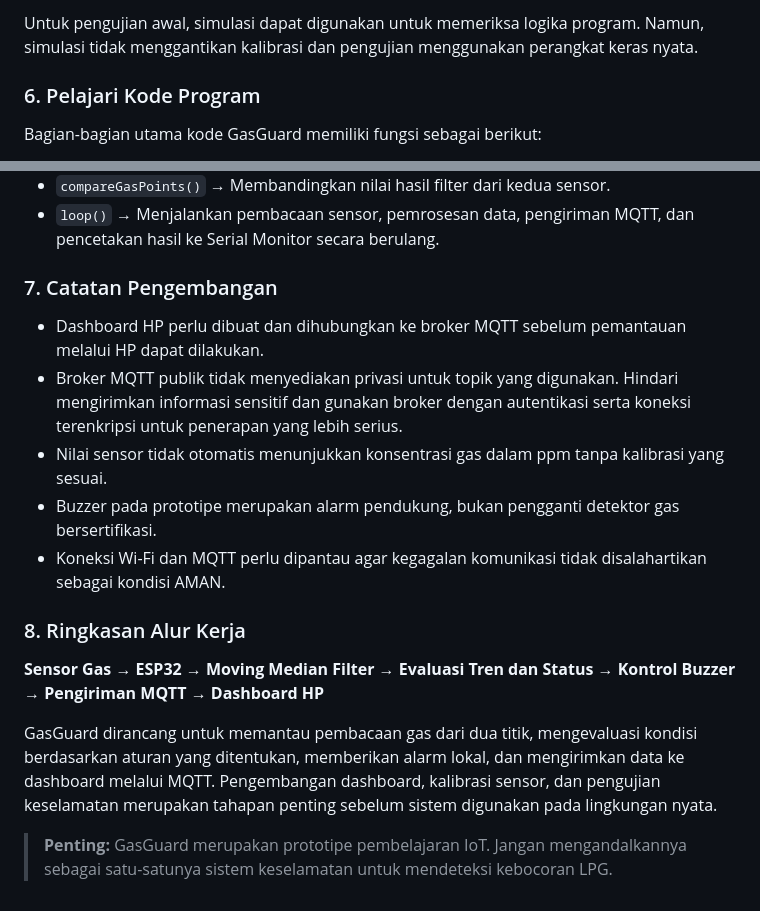
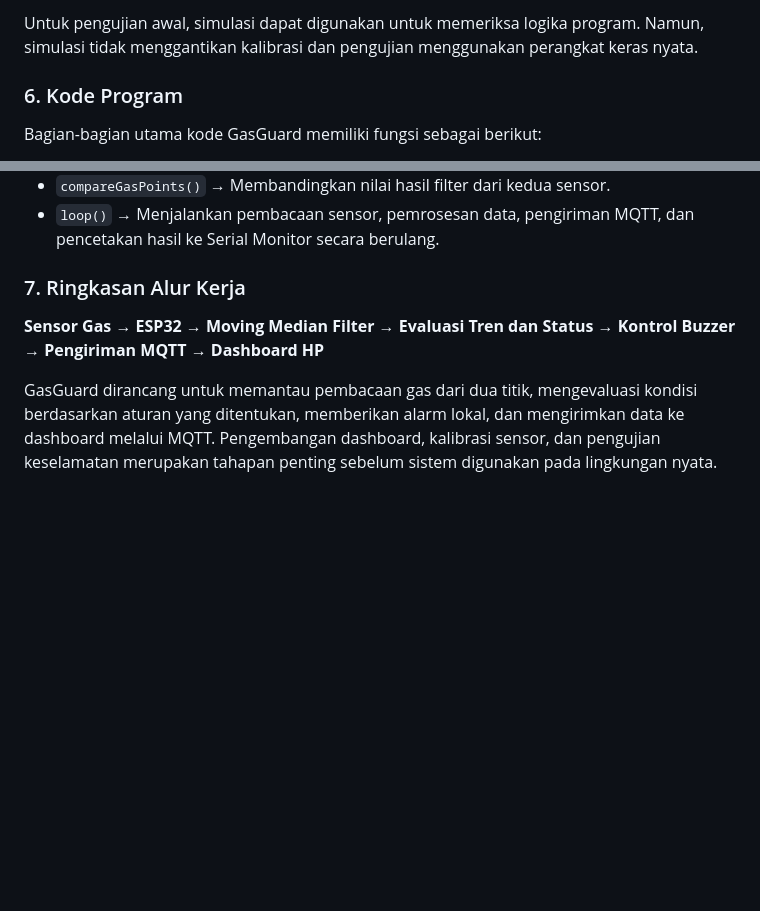
Before and after one commit to itsarney/GasGuard-GG--Sistem-Deteksi-Kebocoran-Gas-LPG, a Markdown page: README.md, 2 parts joined by grey strips. Drawn GitHub-style; blank space fills up the shorter version.

```diff
--- a/README.md
+++ b/README.md
@@ -130,7 +130,7 @@ Dashboard dapat dirancang untuk menampilkan:
 
 Untuk pengujian awal, simulasi dapat digunakan untuk memeriksa logika program. Namun, simulasi tidak menggantikan kalibrasi dan pengujian menggunakan perangkat keras nyata.
 
-### 6. Pelajari Kode Program
+### 6. Kode Program
 
 Bagian-bagian utama kode GasGuard memiliki fungsi sebagai berikut:
 
@@ -142,18 +142,8 @@ Bagian-bagian utama kode GasGuard memiliki fungsi sebagai berikut:
 - `compareGasPoints()` → Membandingkan nilai hasil filter dari kedua sensor.
 - `loop()` → Menjalankan pembacaan sensor, pemrosesan data, pengiriman MQTT, dan pencetakan hasil ke Serial Monitor secara berulang.
 
-### 7. Catatan Pengembangan
-
-- Dashboard HP perlu dibuat dan dihubungkan ke broker MQTT sebelum pemantauan melalui HP dapat dilakukan.
-- Broker MQTT publik tidak menyediakan privasi untuk topik yang digunakan. Hindari mengirimkan informasi sensitif dan gunakan broker dengan autentikasi serta koneksi terenkripsi untuk penerapan yang lebih serius.
-- Nilai sensor tidak otomatis menunjukkan konsentrasi gas dalam ppm tanpa kalibrasi yang sesuai.
-- Buzzer pada prototipe merupakan alarm pendukung, bukan pengganti detektor gas bersertifikasi.
-- Koneksi Wi-Fi dan MQTT perlu dipantau agar kegagalan komunikasi tidak disalahartikan sebagai kondisi AMAN.
-
-### 8. Ringkasan Alur Kerja
+### 7. Ringkasan Alur Kerja
 
 **Sensor Gas → ESP32 → Moving Median Filter → Evaluasi Tren dan Status → Kontrol Buzzer → Pengiriman MQTT → Dashboard HP**
 
 GasGuard dirancang untuk memantau pembacaan gas dari dua titik, mengevaluasi kondisi berdasarkan aturan yang ditentukan, memberikan alarm lokal, dan mengirimkan data ke dashboard melalui MQTT. Pengembangan dashboard, kalibrasi sensor, dan pengujian keselamatan merupakan tahapan penting sebelum sistem digunakan pada lingkungan nyata.
-
-> **Penting:** GasGuard merupakan prototipe pembelajaran IoT. Jangan mengandalkannya sebagai satu-satunya sistem keselamatan untuk mendeteksi kebocoran LPG.
```
